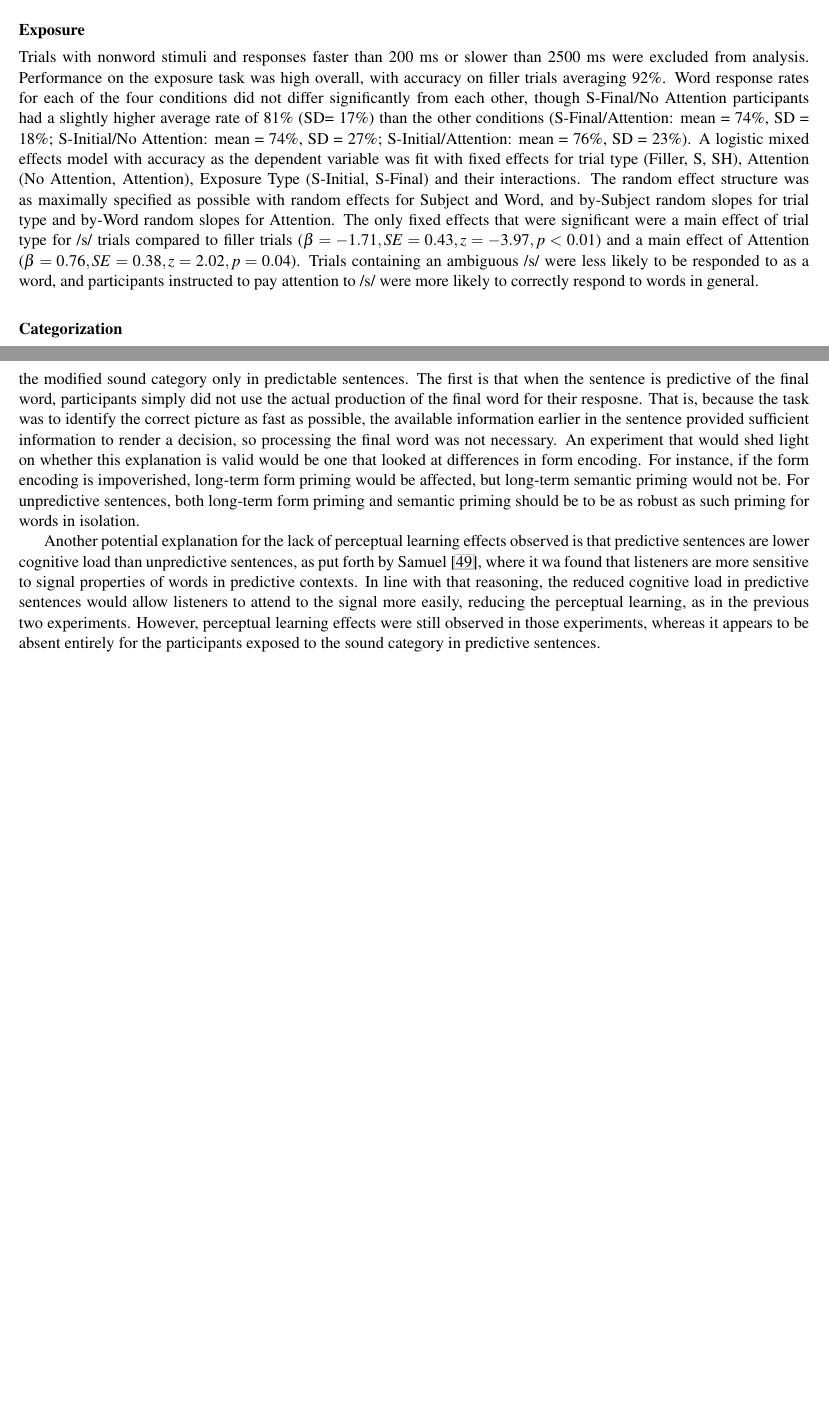
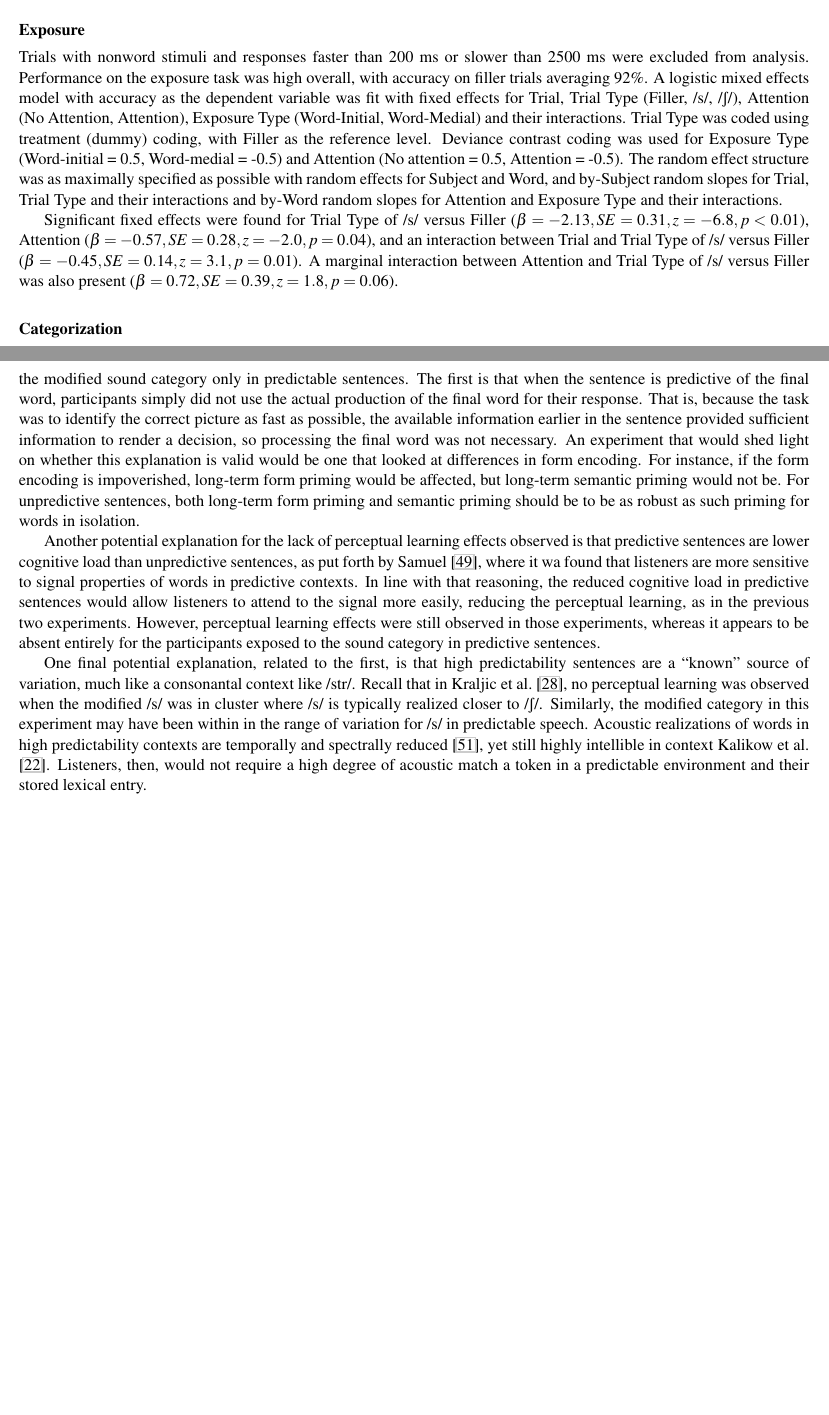
Before and after one commit to mmcauliffe/mcauliffe-phd, a LaTeX thesis (thesis/diss.tex, which reads thesis/lexdec.tex, thesis/sent.tex): two parts of pages 25 and 38 of 46, joined at a grey line, cut so that both start at the same text, the shorter picture padded with empty space. Compiled offline with pdfLaTeX.

Commit message:
Thursday writing

```diff
--- a/thesis/lexdec.tex
+++ b/thesis/lexdec.tex
@@ -220,11 +220,10 @@ The intercept was not significant ($\beta = 0.43, SE = 0.29, z = 1.5, p = 0.13$)
 
 Trials with nonword stimuli and responses faster than 200 ms or slower than 2500 ms were excluded from analysis.
 Performance on the exposure task was high overall, with accuracy on filler trials averaging 92\%.
-Word response rates for each of the four conditions did not differ significantly from each other, though S-Final/No Attention participants had a slightly higher average rate of 81\% (SD= 17\%) than the other conditions (S-Final/Attention: mean = 74\%, SD = 18\%; S-Initial/No Attention: mean = 74\%, SD = 27\%; S-Initial/Attention: mean = 76\%, SD = 23\%).
-A logistic mixed effects model with accuracy as the dependent variable was fit with fixed effects for trial type (Filler, S, SH), Attention (No Attention, Attention), Exposure Type (S-Initial, S-Final) and their interactions.
-The random effect structure was as maximally specified as possible with random effects for Subject and Word, and by-Subject random slopes for trial type and by-Word random slopes for Attention.
-The only fixed effects that were significant were a main effect of trial type for /s/ trials compared to filler trials ($\beta = -1.71, SE = 0.43, z = -3.97, p < 0.01$) and a main effect of Attention ($\beta = 0.76, SE = 0.38, z = 2.02,   p = 0.04$).
-Trials containing an ambiguous /s/ were less likely to be responded to as a word, and participants instructed to pay attention to /s/ were more likely to correctly respond to words in general.
+A logistic mixed effects model with accuracy as the dependent variable was fit with fixed effects for Trial, Trial Type (Filler, /s/, /\textesh/), Attention (No Attention, Attention), Exposure Type (Word-Initial, Word-Medial) and their interactions.   Trial Type was coded using treatment (dummy) coding, with Filler as the reference level.  Deviance contrast coding was used for Exposure Type (Word-initial = 0.5, Word-medial = -0.5) and Attention (No attention = 0.5, Attention = -0.5).
+The random effect structure was as maximally specified as possible with random effects for Subject and Word, and by-Subject random slopes for Trial, Trial Type and their interactions and by-Word random slopes for Attention and Exposure Type and their interactions.
+
+Significant fixed effects were found for Trial Type of /s/ versus Filler ($\beta = -2.13, SE = 0.31, z = -6.8, p < 0.01$), Attention ($\beta = -0.57, SE = 0.28, z = -2.0, p = 0.04$), and an interaction between Trial and Trial Type of /s/ versus Filler ($\beta = -0.45, SE = 0.14, z = 3.1, p = 0.01$).  A marginal interaction between Attention and Trial Type of /s/ versus Filler was also present ($\beta = 0.72, SE = 0.39, z = 1.8, p = 0.06$).
 
 \subsubsection{Categorization}
 
--- a/thesis/sent.tex
+++ b/thesis/sent.tex
@@ -161,7 +161,18 @@ Figure~\ref{fig:exp13xoverdist} shows the distributions of cross over points acr
 \end{figure*}
 
 There are several potential explanations for the lack of perceptual learning observed in the participants who heard the modified sound category only in predictable sentences.
-The first is that when the sentence is predictive of the final word, participants simply did not use the actual production of the final word for their resposne.
-That is, because the task was to identify the correct picture as fast as possible, the available information earlier in the sentence provided sufficient information to render a decision, so processing the final word was not necessary.  An experiment that would shed light on whether this explanation is valid would be one that looked at differences in form encoding.  For instance, if the form encoding is impoverished, long-term form priming would be affected, but long-term semantic priming would not be.  For unpredictive sentences, both long-term form priming and semantic priming should be to be as robust as such priming for words in isolation.
+The first is that when the sentence is predictive of the final word, participants simply did not use the actual production of the final word for their response.
+That is, because the task was to identify the correct picture as fast as possible, the available information earlier in the sentence provided sufficient information to render a decision, so processing the final word was not necessary.
+An experiment that would shed light on whether this explanation is valid would be one that looked at differences in form encoding.
+For instance, if the form encoding is impoverished, long-term form priming would be affected, but long-term semantic priming would not be.
+For unpredictive sentences, both long-term form priming and semantic priming should be to be as robust as such priming for words in isolation.
 
-Another potential explanation for the lack of perceptual learning effects observed is that predictive sentences are lower cognitive load than unpredictive sentences, as put forth by \citet{Samuel1981}, where it wa found that listeners are more sensitive to signal properties of words in predictive contexts.  In line with that reasoning, the reduced cognitive load in predictive sentences would allow listeners to attend to the signal more easily, reducing the perceptual learning, as in the previous two experiments.  However, perceptual learning effects were still observed in those experiments, whereas it appears to be absent entirely for the participants exposed to the sound category in predictive sentences.
+Another potential explanation for the lack of perceptual learning effects observed is that predictive sentences are lower cognitive load than unpredictive sentences, as put forth by \citet{Samuel1981}, where it wa found that listeners are more sensitive to signal properties of words in predictive contexts.
+In line with that reasoning, the reduced cognitive load in predictive sentences would allow listeners to attend to the signal more easily, reducing the perceptual learning, as in the previous two experiments.
+However, perceptual learning effects were still observed in those experiments, whereas it appears to be absent entirely for the participants exposed to the sound category in predictive sentences.
+
+One final potential explanation, related to the first, is that high predictability sentences are a ``known'' source of variation, much like a consonantal context like /str/.
+Recall that in \citet{Kraljic2008a}, no perceptual learning was observed when the modified /s/ was in cluster where /s/ is typically realized closer to /\textesh/.
+Similarly, the modified category in this experiment may have been within in the range of variation for /s/ in predictable speech.
+Acoustic realizations of words in high predictability contexts are temporally and spectrally reduced \citep{Scarborough2010}, yet still highly intellible in context \citet{Kalikow1977}.
+ Listeners, then, would not require a high degree of acoustic match a token in a predictable environment and their stored lexical entry.
```
Also changed, not shown: 2 other files.
